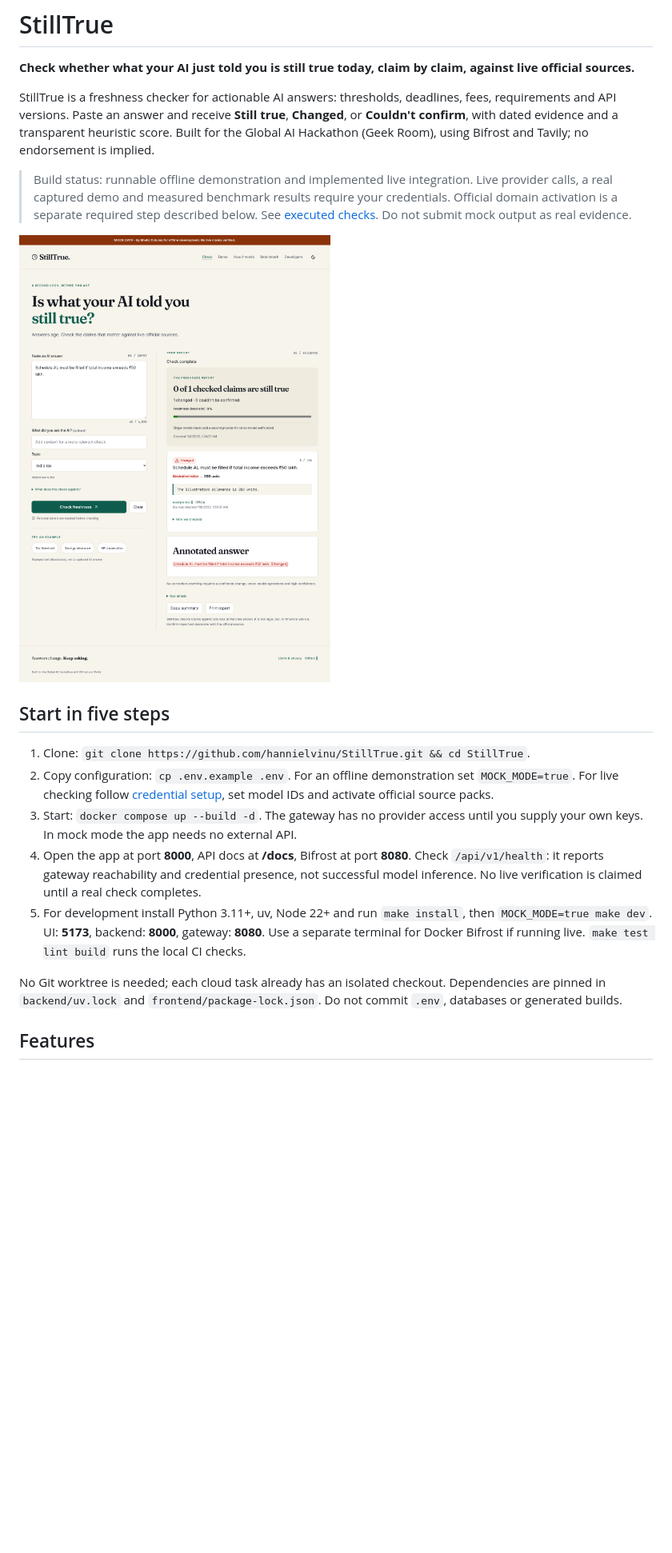
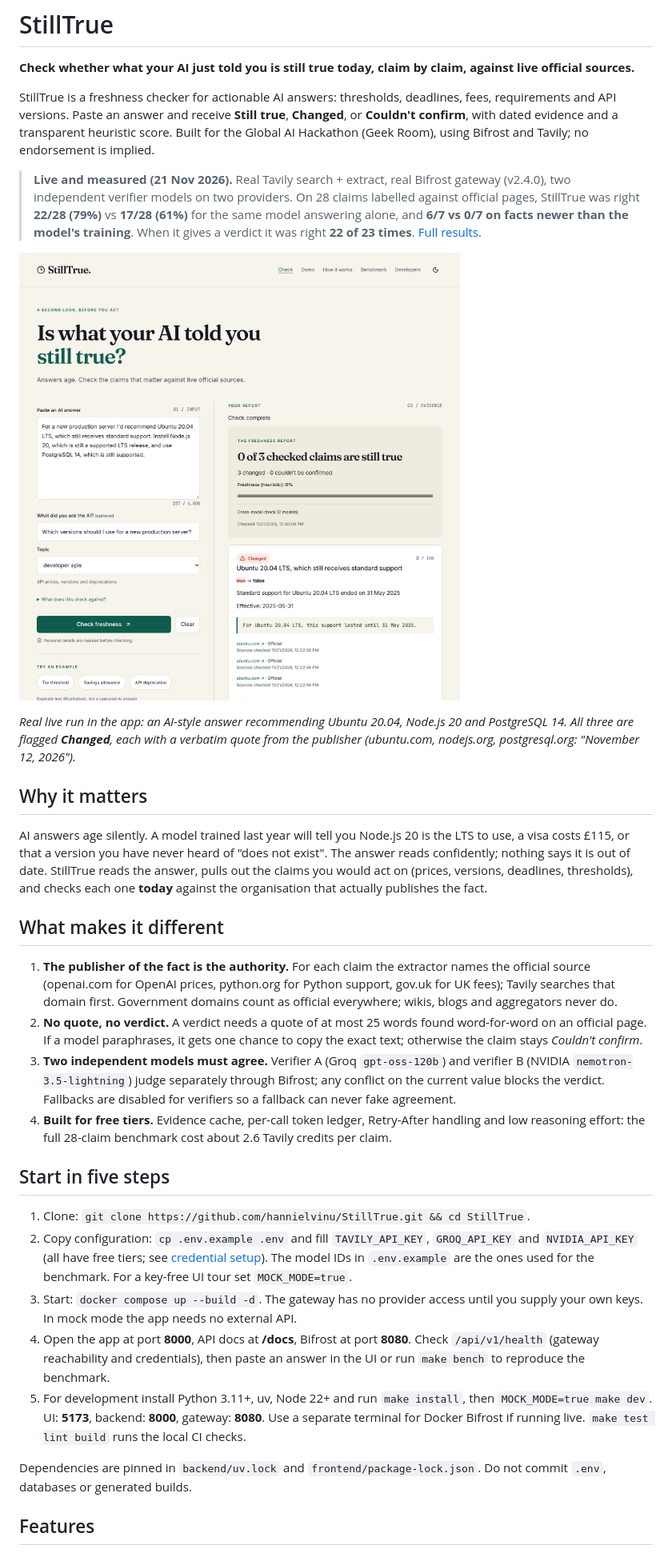
Before and after one commit to hannielvinu/StillTrue, a Markdown page: README.md, the part around one of its changes. Shown at 80% size. Drawn GitHub-style; pictures changed too: docs/screenshots/live-check-1280.png (added); blank space fills up the shorter version.

Commit message:
docs: publish live benchmark (22/28 vs 17/28 model-alone, 6/7 vs 0/7 on new facts) and live screenshots

```diff
--- a/README.md
+++ b/README.md
@@ -4,19 +4,32 @@
 
 StillTrue is a freshness checker for actionable AI answers: thresholds, deadlines, fees, requirements and API versions. Paste an answer and receive **Still true**, **Changed**, or **Couldn't confirm**, with dated evidence and a transparent heuristic score. Built for the Global AI Hackathon (Geek Room), using Bifrost and Tavily; no endorsement is implied.
 
-> Build status: runnable offline demonstration and implemented live integration. Live provider calls, a real captured demo and measured benchmark results require your credentials. Official domain activation is a separate required step described below. See [executed checks](docs/VERIFICATION.md). Do not submit mock output as real evidence.
+> **Live and measured (21 Nov 2026).** Real Tavily search + extract, real Bifrost gateway (v2.4.0), two independent verifier models on two providers. On 28 claims labelled against official pages, StillTrue was right **22/28 (79%)** vs **17/28 (61%)** for the same model answering alone, and **6/7 vs 0/7 on facts newer than the model's training**. When it gives a verdict it was right **22 of 23 times**. [Full results](#benchmark).
 
-![StillTrue check page, offline mode](docs/screenshots/check-1280-light.png)
+![StillTrue live check: three outdated claims flagged with official quotes](docs/screenshots/live-check-1280.png)
+
+*Real live run in the app: an AI-style answer recommending Ubuntu 20.04, Node.js 20 and PostgreSQL 14. All three are flagged **Changed**, each with a verbatim quote from the publisher (ubuntu.com, nodejs.org, postgresql.org: "November 12, 2026").*
+
+## Why it matters
+
+AI answers age silently. A model trained last year will tell you Node.js 20 is the LTS to use, a visa costs £115, or that a version you have never heard of "does not exist". The answer reads confidently; nothing says it is out of date. StillTrue reads the answer, pulls out the claims you would act on (prices, versions, deadlines, thresholds), and checks each one **today** against the organisation that actually publishes the fact.
+
+## What makes it different
+
+1. **The publisher of the fact is the authority.** For each claim the extractor names the official source (openai.com for OpenAI prices, python.org for Python support, gov.uk for UK fees); Tavily searches that domain first. Government domains count as official everywhere; wikis, blogs and aggregators never do.
+2. **No quote, no verdict.** A verdict needs a quote of at most 25 words found word-for-word on an official page. If a model paraphrases, it gets one chance to copy the exact text; otherwise the claim stays *Couldn't confirm*.
+3. **Two independent models must agree.** Verifier A (Groq `gpt-oss-120b`) and verifier B (NVIDIA `nemotron-3.5-lightning`) judge separately through Bifrost; any conflict on the current value blocks the verdict. Fallbacks are disabled for verifiers so a fallback can never fake agreement.
+4. **Built for free tiers.** Evidence cache, per-call token ledger, Retry-After handling and low reasoning effort: the full 28-claim benchmark cost about 2.6 Tavily credits per claim.
 
 ## Start in five steps
 
 1. Clone: `git clone https://github.com/hannielvinu/StillTrue.git && cd StillTrue`.
-2. Copy configuration: `cp .env.example .env`. For an offline demonstration set `MOCK_MODE=true`. For live checking follow [credential setup](docs/KEYS.md), set model IDs and activate official source packs.
+2. Copy configuration: `cp .env.example .env` and fill `TAVILY_API_KEY`, `GROQ_API_KEY` and `NVIDIA_API_KEY` (all have free tiers; see [credential setup](docs/KEYS.md)). The model IDs in `.env.example` are the ones used for the benchmark. For a key-free UI tour set `MOCK_MODE=true`.
 3. Start: `docker compose up --build -d`. The gateway has no provider access until you supply your own keys. In mock mode the app needs no external API.
-4. Open the app at port **8000**, API docs at **/docs**, Bifrost at port **8080**. Check `/api/v1/health`: it reports gateway reachability and credential presence, not successful model inference. No live verification is claimed until a real check completes.
+4. Open the app at port **8000**, API docs at **/docs**, Bifrost at port **8080**. Check `/api/v1/health` (gateway reachability and credentials), then paste an answer in the UI or run `make bench` to reproduce the benchmark.
 5. For development install Python 3.11+, uv, Node 22+ and run `make install`, then `MOCK_MODE=true make dev`. UI: **5173**, backend: **8000**, gateway: **8080**. Use a separate terminal for Docker Bifrost if running live. `make test lint build` runs the local CI checks.
 
-No Git worktree is needed; each cloud task already has an isolated checkout. Dependencies are pinned in `backend/uv.lock` and `frontend/package-lock.json`. Do not commit `.env`, databases or generated builds.
+Dependencies are pinned in `backend/uv.lock` and `frontend/package-lock.json`. Do not commit `.env`, databases or generated builds.
 
 ## Features
 
```
Also changed, not shown: other parts of README.md (+23 -18 lines), docs/screenshots/live-input-1280.png (added), 4 other files.
